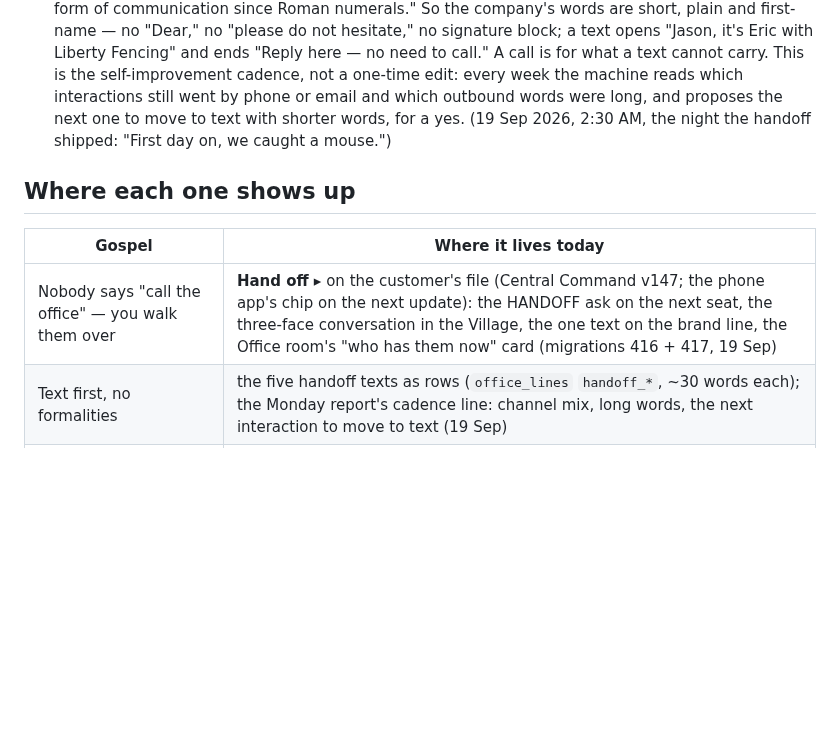
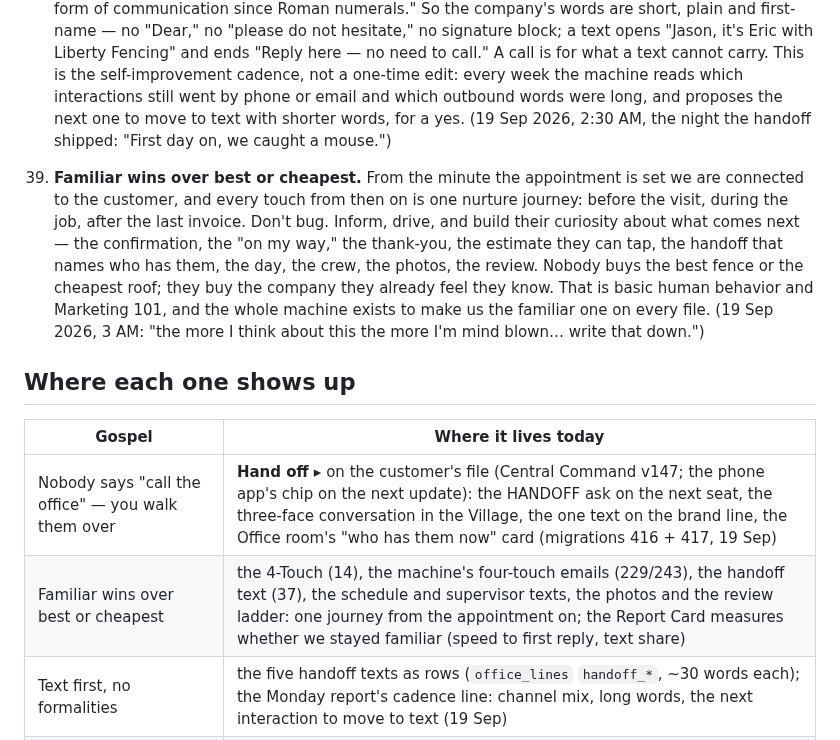
Before and after one commit to kdelaney05-bit/4-touch-autopilot-central-command, a Markdown page: docs/GOSPELS.md, the part around the change. Rendered like a GitHub page; blank space fills up the shorter version.

Commit message:
GOSPELS: 39, familiar wins over best or cheapest — one nurture journey from the appointment on
Co-Authored-By: Claude Fable 5.1 <noreply@anthropic.com>
Claude-Session: https://claude.ai/code/session_01QgXEuLGosaQdcSBAoM9czJ

```diff
--- a/docs/GOSPELS.md
+++ b/docs/GOSPELS.md
@@ -256,11 +256,24 @@ wrong, not the gospel.
     2:30 AM, the night the handoff shipped: "First day on, we caught a
     mouse.")
 
+39. **Familiar wins over best or cheapest.** From the minute the appointment
+    is set we are connected to the customer, and every touch from then on is
+    one nurture journey: before the visit, during the job, after the last
+    invoice. Don't bug. Inform, drive, and build their curiosity about what
+    comes next — the confirmation, the "on my way," the thank-you, the
+    estimate they can tap, the handoff that names who has them, the day, the
+    crew, the photos, the review. Nobody buys the best fence or the cheapest
+    roof; they buy the company they already feel they know. That is basic
+    human behavior and Marketing 101, and the whole machine exists to make
+    us the familiar one on every file. (19 Sep 2026, 3 AM: "the more I think
+    about this the more I'm mind blown… write that down.")
+
 ## Where each one shows up
 
 | Gospel | Where it lives today |
 |---|---|
 | Nobody says "call the office" — you walk them over | **Hand off ▸** on the customer's file (Central Command v147; the phone app's chip on the next update): the HANDOFF ask on the next seat, the three-face conversation in the Village, the one text on the brand line, the Office room's "who has them now" card (migrations 416 + 417, 19 Sep) |
+| Familiar wins over best or cheapest | the 4-Touch (14), the machine's four-touch emails (229/243), the handoff text (37), the schedule and supervisor texts, the photos and the review ladder: one journey from the appointment on; the Report Card measures whether we stayed familiar (speed to first reply, text share) |
 | Text first, no formalities | the five handoff texts as rows (`office_lines` `handoff_*`, ~30 words each); the Monday report's cadence line: channel mix, long words, the next interaction to move to text (19 Sep) |
 | Every change ships with its own note | docs/was-and-is.html, department by department, with the film and the pictures (17 Sep); the rollout email and the hype-thread post the same hour |
 | Next step shouts | The NEXT line on the Property card (13 Sep); the ask clocks; the adopt buttons on an unfiled job |
```
